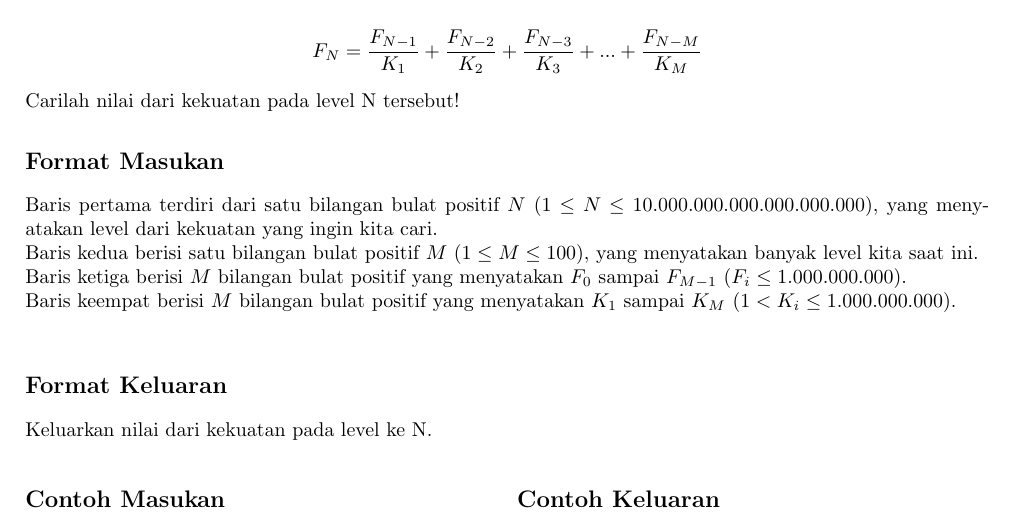
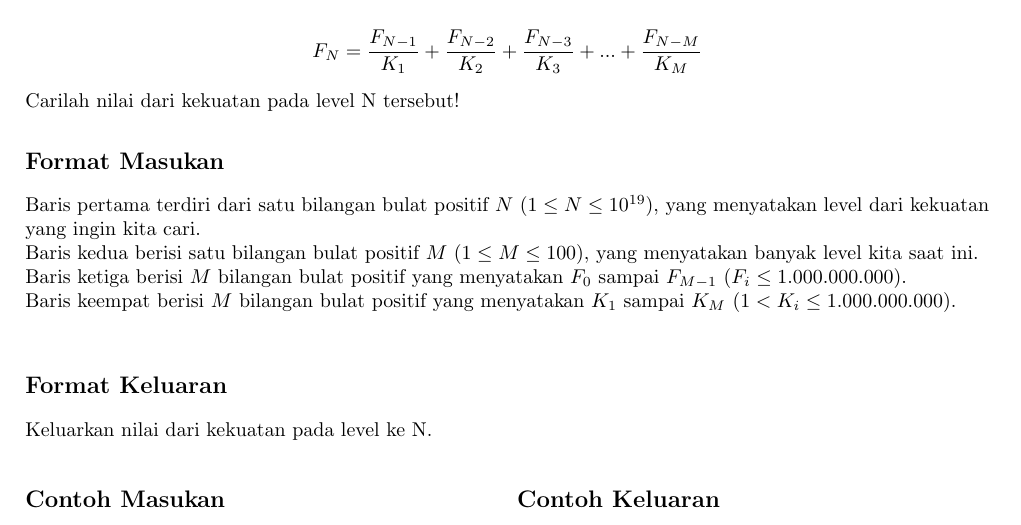
Before and after one commit to DewanaGustavus/Projek-Intern-CnC, a LaTeX document (Soal/Math-LinearRecurrence/statement.tex): part of the page, cut so that both start at the same text. Compiled offline with pdfLaTeX.

Commit message:
Update statement.tex

```diff
--- a/Soal/Math-LinearRecurrence/statement.tex
+++ b/Soal/Math-LinearRecurrence/statement.tex
@@ -73,7 +73,7 @@ Carilah nilai dari kekuatan pada level N tersebut!
 
 \subsection*{Format Masukan}
 
-Baris pertama terdiri dari satu bilangan bulat positif $N$ ($1 \leq N \leq 10.000.000.000.000.000.000$), yang menyatakan level dari kekuatan yang ingin kita cari.\\
+Baris pertama terdiri dari satu bilangan bulat positif $N$ ($1 \leq N \leq 10^{19}$), yang menyatakan level dari kekuatan yang ingin kita cari.\\
 Baris kedua berisi satu bilangan bulat positif $M$ ($1 \leq M \leq 100$), yang menyatakan banyak level kita saat ini.\\
 Baris ketiga berisi $M$ bilangan bulat positif yang menyatakan $F_0$ sampai $F_{M-1}$ ($F_i \leq 1.000.000.000$).\\
 Baris keempat berisi $M$ bilangan bulat positif yang menyatakan $K_1$ sampai $K_{M}$ ($ 1 < K_i \leq 1.000.000.000 $).\\
```
